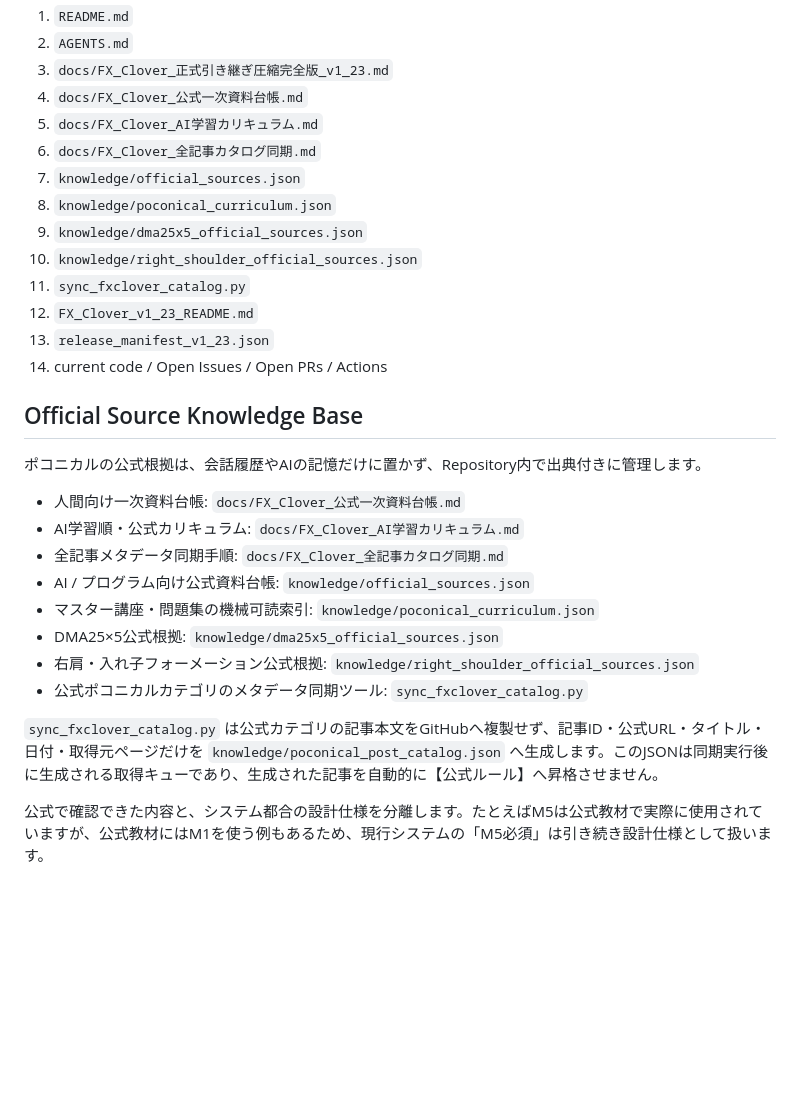
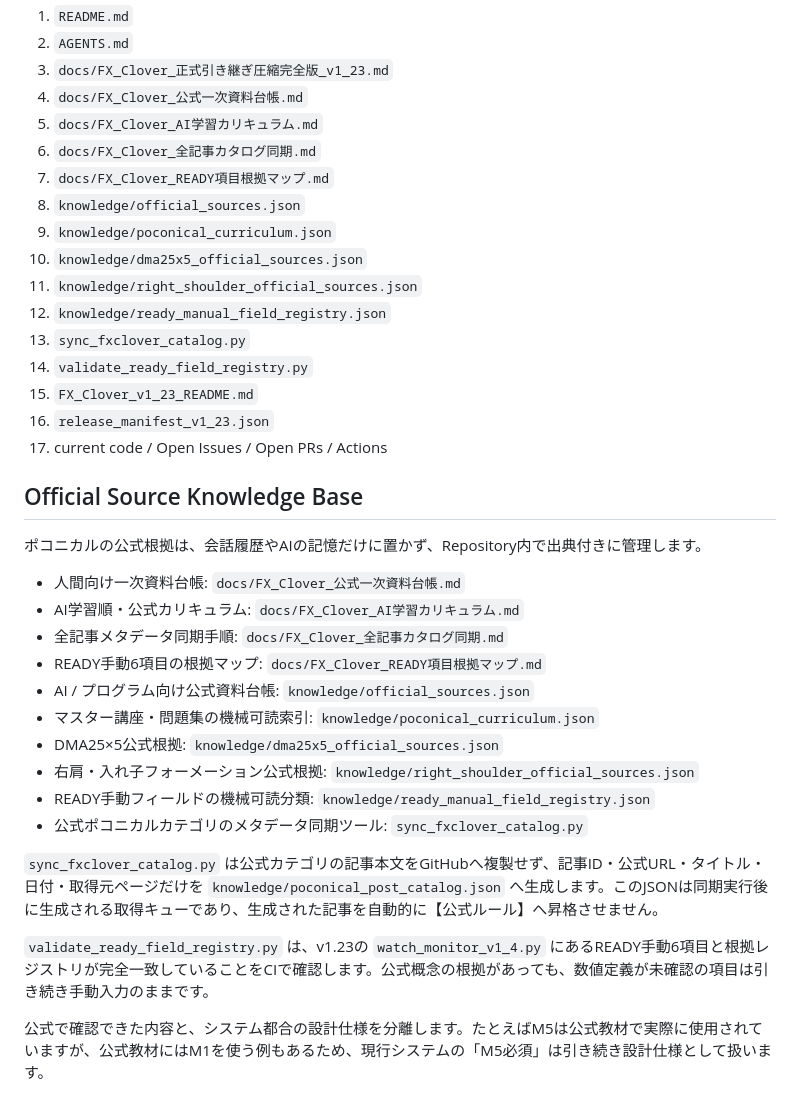
Before and after one commit to oosaka0123-sudo/fx-clover, a Markdown page: README.md, the part around the change. Rendered like a GitHub page; blank space fills up the shorter version.

Commit message:
Link READY evidence registry from project bootstrap

```diff
--- a/README.md
+++ b/README.md
@@ -25,14 +25,17 @@ FX-Cloverポコ本人の公式ブログ・公式YouTubeを根拠として、ポ
 4. `docs/FX_Clover_公式一次資料台帳.md`
 5. `docs/FX_Clover_AI学習カリキュラム.md`
 6. `docs/FX_Clover_全記事カタログ同期.md`
-7. `knowledge/official_sources.json`
-8. `knowledge/poconical_curriculum.json`
-9. `knowledge/dma25x5_official_sources.json`
-10. `knowledge/right_shoulder_official_sources.json`
-11. `sync_fxclover_catalog.py`
-12. `FX_Clover_v1_23_README.md`
-13. `release_manifest_v1_23.json`
-14. current code / Open Issues / Open PRs / Actions
+7. `docs/FX_Clover_READY項目根拠マップ.md`
+8. `knowledge/official_sources.json`
+9. `knowledge/poconical_curriculum.json`
+10. `knowledge/dma25x5_official_sources.json`
+11. `knowledge/right_shoulder_official_sources.json`
+12. `knowledge/ready_manual_field_registry.json`
+13. `sync_fxclover_catalog.py`
+14. `validate_ready_field_registry.py`
+15. `FX_Clover_v1_23_README.md`
+16. `release_manifest_v1_23.json`
+17. current code / Open Issues / Open PRs / Actions
 
 ## Official Source Knowledge Base
 
@@ -41,13 +44,17 @@ FX-Cloverポコ本人の公式ブログ・公式YouTubeを根拠として、ポ
 - 人間向け一次資料台帳: `docs/FX_Clover_公式一次資料台帳.md`
 - AI学習順・公式カリキュラム: `docs/FX_Clover_AI学習カリキュラム.md`
 - 全記事メタデータ同期手順: `docs/FX_Clover_全記事カタログ同期.md`
+- READY手動6項目の根拠マップ: `docs/FX_Clover_READY項目根拠マップ.md`
 - AI / プログラム向け公式資料台帳: `knowledge/official_sources.json`
 - マスター講座・問題集の機械可読索引: `knowledge/poconical_curriculum.json`
 - DMA25×5公式根拠: `knowledge/dma25x5_official_sources.json`
 - 右肩・入れ子フォーメーション公式根拠: `knowledge/right_shoulder_official_sources.json`
+- READY手動フィールドの機械可読分類: `knowledge/ready_manual_field_registry.json`
 - 公式ポコニカルカテゴリのメタデータ同期ツール: `sync_fxclover_catalog.py`
 
 `sync_fxclover_catalog.py` は公式カテゴリの記事本文をGitHubへ複製せず、記事ID・公式URL・タイトル・日付・取得元ページだけを `knowledge/poconical_post_catalog.json` へ生成します。このJSONは同期実行後に生成される取得キューであり、生成された記事を自動的に【公式ルール】へ昇格させません。
+
+`validate_ready_field_registry.py` は、v1.23の `watch_monitor_v1_4.py` にあるREADY手動6項目と根拠レジストリが完全一致していることをCIで確認します。公式概念の根拠があっても、数値定義が未確認の項目は引き続き手動入力のままです。
 
 公式で確認できた内容と、システム都合の設計仕様を分離します。たとえばM5は公式教材で実際に使用されていますが、公式教材にはM1を使う例もあるため、現行システムの「M5必須」は引き続き設計仕様として扱います。
 
```
